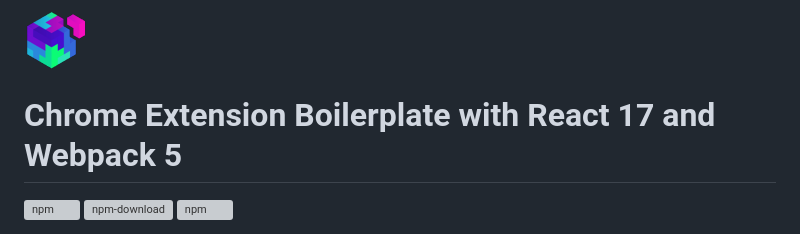
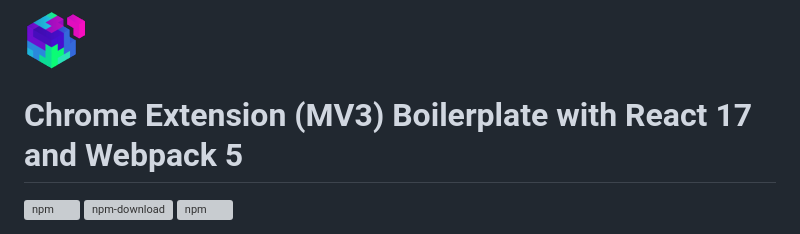
Before and after one commit to lxieyang/chrome-extension-boilerplate-react, a Markdown page: README.md, the part around the change printed below. Rendered like a GitHub page; grey boxes are pictures that could not be loaded.

```diff
--- a/README.md
+++ b/README.md
@@ -1,6 +1,6 @@
 <img src="src/assets/img/icon-128.png" width="64"/>
 
-# Chrome Extension Boilerplate with React 17 and Webpack 5
+# Chrome Extension (MV3) Boilerplate with React 17 and Webpack 5
 
 [![npm](https://img.shields.io/npm/v/chrome-extension-boilerplate-react)](https://www.npmjs.com/package/chrome-extension-boilerplate-react)
 [![npm-download](https://img.shields.io/npm/dw/chrome-extension-boilerplate-react)](https://www.npmjs.com/package/chrome-extension-boilerplate-react)
```
Also changed, not shown: other parts of README.md (+2 -4 lines).
